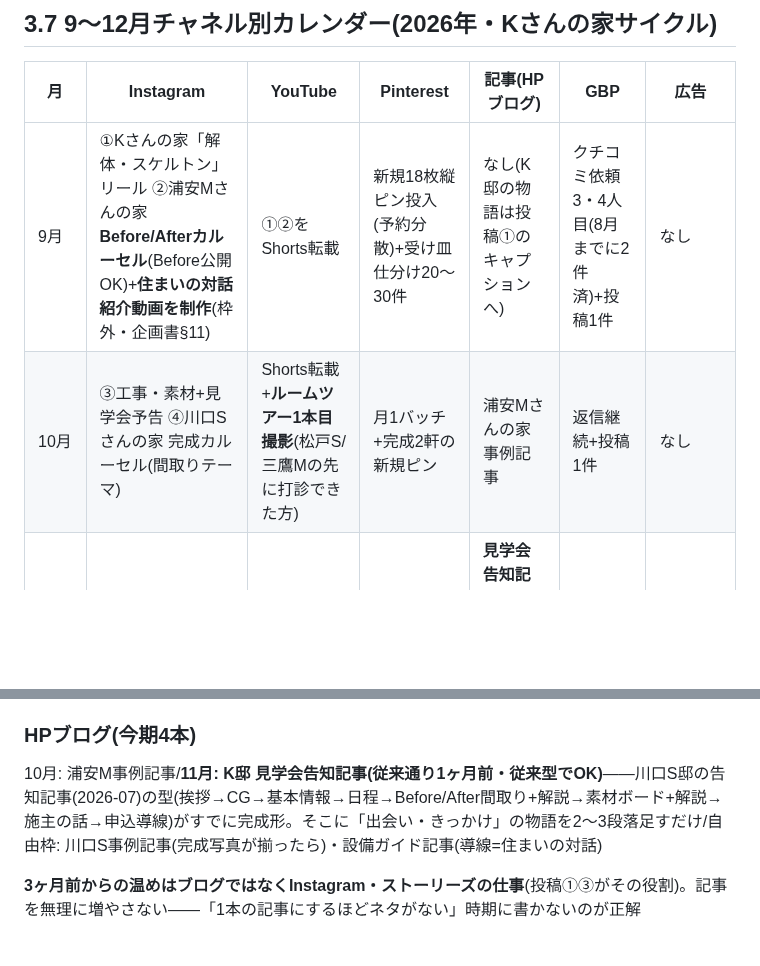
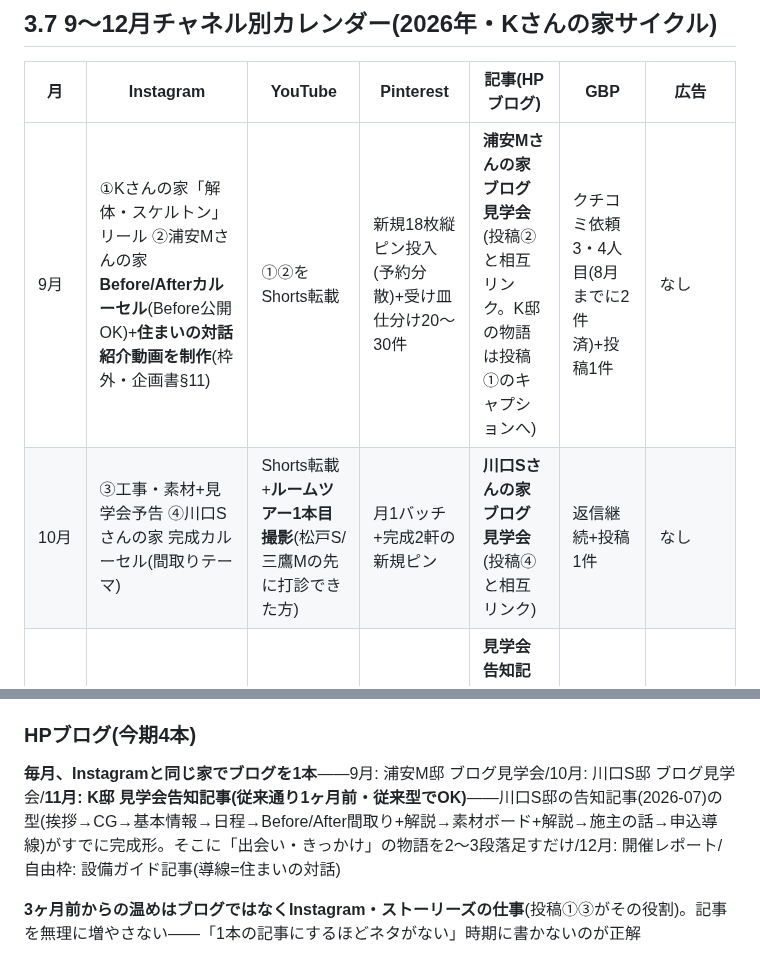
Before and after one commit to handsadesign/HD-schedule-planner, a Markdown page: SANDBOX/プロモーション全体戦略書.md, 2 parts joined by grey strips. Rendered like a GitHub page; blank space fills up the shorter version.

Commit message:
ブログ計画を確定: 9月浦安M・10月川口Sのブログ見学会、11月K邸見学会告知(投稿と同じ家で相互リンク)
Co-Authored-By: Claude Fable 5 <noreply@anthropic.com>
Claude-Session: https://claude.ai/code/session_01RP5zoGXPtUaB64C7DrsuwQ

```diff
--- a/SANDBOX/プロモーション全体戦略書.md
+++ b/SANDBOX/プロモーション全体戦略書.md
@@ -183,8 +183,8 @@
 
 | 月 | Instagram | YouTube | Pinterest | 記事(HPブログ) | GBP | 広告 |
 |---|---|---|---|---|---|---|
-| 9月 | ①Kさんの家「解体・スケルトン」リール ②浦安Mさんの家 **Before/Afterカルーセル**(Before公開OK)+**住まいの対話 紹介動画を制作**(枠外・企画書§11) | ①②をShorts転載 | 新規18枚縦ピン投入(予約分散)+受け皿仕分け20〜30件 | なし(K邸の物語は投稿①のキャプションへ) | クチコミ依頼3・4人目(8月までに2件済)+投稿1件 | なし |
-| 10月 | ③工事・素材+見学会予告 ④川口Sさんの家 完成カルーセル(間取りテーマ) | Shorts転載+**ルームツアー1本目撮影**(松戸S/三鷹Mの先に打診できた方) | 月1バッチ+完成2軒の新規ピン | 浦安Mさんの家 事例記事 | 返信継続+投稿1件 | なし |
+| 9月 | ①Kさんの家「解体・スケルトン」リール ②浦安Mさんの家 **Before/Afterカルーセル**(Before公開OK)+**住まいの対話 紹介動画を制作**(枠外・企画書§11) | ①②をShorts転載 | 新規18枚縦ピン投入(予約分散)+受け皿仕分け20〜30件 | **浦安Mさんの家 ブログ見学会**(投稿②と相互リンク。K邸の物語は投稿①のキャプションへ) | クチコミ依頼3・4人目(8月までに2件済)+投稿1件 | なし |
+| 10月 | ③工事・素材+見学会予告 ④川口Sさんの家 完成カルーセル(間取りテーマ) | Shorts転載+**ルームツアー1本目撮影**(松戸S/三鷹Mの先に打診できた方) | 月1バッチ+完成2軒の新規ピン | **川口Sさんの家 ブログ見学会**(投稿④と相互リンク) | 返信継続+投稿1件 | なし |
 | 11月 | ⑤正式告知カルーセル(図面・パース・現場・希少性訴求)⑥ルームツアー60秒切り出しリール/ストーリーズ申込開始 | **ルームツアー本編公開**(告知期の温め役) | 告知ピン(リンク=イベントページ)+バッチ | **見学会告知記事(従来型・1ヶ月前)**: 川口S邸告知記事の型に物語(出会い・きっかけ)を2〜3段落足すだけ | 見学会を投稿機能で告知 | **ブーストON**(足立区周辺+船橋・30〜65歳・1日500〜1,000円) |
 | 12月 | ⑦カウントダウン→当日→事後レポート ⑧三鷹Mさんの家「2年暮らした木の家」カルーセル | K邸ルームツアー撮影・公開(直前or事後) | 完成写真を新規ピン化 | 開催レポート/設備ガイド記事(任意) | 完成写真追加 | 開催で終了 |
 | 12月末〜1月 | **住まいの対話 紹介動画公開**(枠外9本目・エバーグリーン)/**年間レビュー**: フォームのきっかけ集計・GA4・各チャネルKPI → 2027年予算配分 | | | | | |
@@ -217,7 +217,7 @@
 
 ### HPブログ(今期4本)
 
-10月: 浦安M事例記事/**11月: K邸 見学会告知記事(従来通り1ヶ月前・従来型でOK)**——川口S邸の告知記事(2026-07)の型(挨拶→CG→基本情報→日程→Before/After間取り+解説→素材ボード+解説→施主の話→申込導線)がすでに完成形。そこに「出会い・きっかけ」の物語を2〜3段落足すだけ/自由枠: 川口S事例記事(完成写真が揃ったら)・設備ガイド記事(導線=住まいの対話)
+**毎月、Instagramと同じ家でブログを1本**——9月: 浦安M邸 ブログ見学会/10月: 川口S邸 ブログ見学会/**11月: K邸 見学会告知記事(従来通り1ヶ月前・従来型でOK)**——川口S邸の告知記事(2026-07)の型(挨拶→CG→基本情報→日程→Before/After間取り+解説→素材ボード+解説→施主の話→申込導線)がすでに完成形。そこに「出会い・きっかけ」の物語を2〜3段落足すだけ/12月: 開催レポート/自由枠: 設備ガイド記事(導線=住まいの対話)
 
 **3ヶ月前からの温めはブログではなくInstagram・ストーリーズの仕事**(投稿①③がその役割)。記事を無理に増やさない——「1本の記事にするほどネタがない」時期に書かないのが正解
 
```
